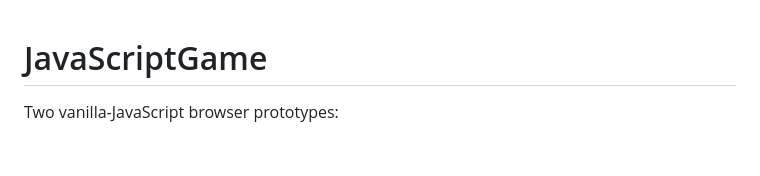
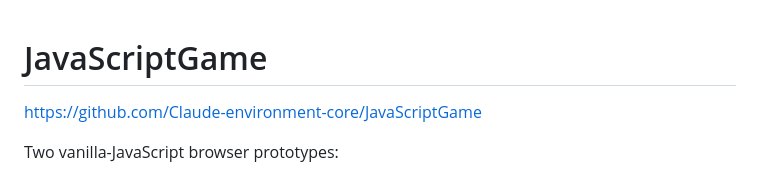
Before and after one commit to Claude-environment-core/JavaScriptGame, a Markdown page: README.md, the part around the change. Rendered like a GitHub page; blank space fills up the shorter version.

Commit message:
Add repo link to top of README

```diff
--- a/README.md
+++ b/README.md
@@ -1,4 +1,6 @@
 # JavaScriptGame
+
+[https://github.com/Claude-environment-core/JavaScriptGame](https://github.com/Claude-environment-core/JavaScriptGame)
 
 Two vanilla-JavaScript browser prototypes:
 
```
